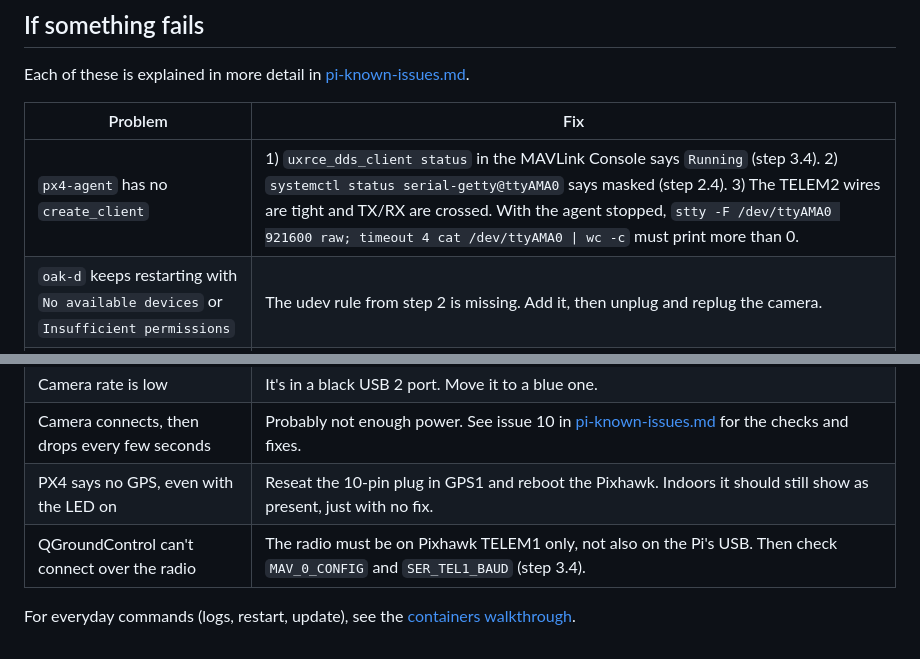
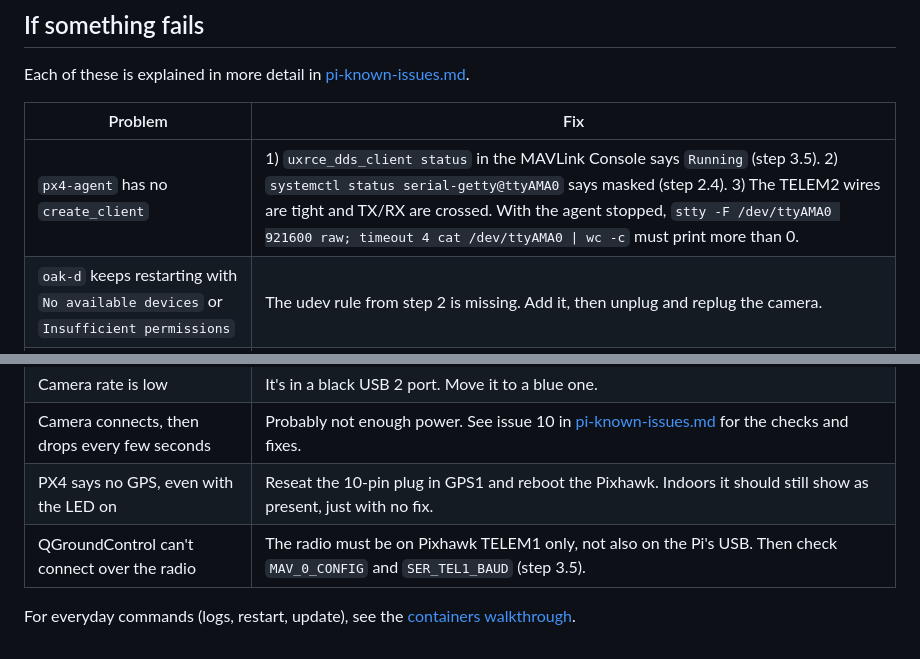
Before and after one commit to LiDRON7/Sensor-Control-Data-Gathering, a Markdown page: docs/pi-setup.md, 2 parts joined by grey strips. Drawn GitHub-style.

```diff
--- a/docs/pi-setup.md
+++ b/docs/pi-setup.md
@@ -192,12 +194,12 @@ Each of these is explained in more detail in [pi-known-issues.md](pi-known-issue
 
 | Problem | Fix |
 | --- | --- |
-| `px4-agent` has no `create_client` | 1) `uxrce_dds_client status` in the MAVLink Console says `Running` (step 3.4). 2) `systemctl status serial-getty@ttyAMA0` says masked (step 2.4). 3) The TELEM2 wires are tight and TX/RX are crossed. With the agent stopped, `stty -F /dev/ttyAMA0 921600 raw; timeout 4 cat /dev/ttyAMA0 \| wc -c` must print more than 0. |
+| `px4-agent` has no `create_client` | 1) `uxrce_dds_client status` in the MAVLink Console says `Running` (step 3.5). 2) `systemctl status serial-getty@ttyAMA0` says masked (step 2.4). 3) The TELEM2 wires are tight and TX/RX are crossed. With the agent stopped, `stty -F /dev/ttyAMA0 921600 raw; timeout 4 cat /dev/ttyAMA0 \| wc -c` must print more than 0. |
 | `oak-d` keeps restarting with `No available devices` or `Insufficient permissions` | The udev rule from step 2 is missing. Add it, then unplug and replug the camera. |
 | Camera topics exist in `oak-d` but not in autonomy | Every container needs `FASTDDS_BUILTIN_TRANSPORTS=UDPv4` (it's in both compose files). |
 | Camera rate is low | It's in a black USB 2 port. Move it to a blue one. |
 | Camera connects, then drops every few seconds | Probably not enough power. See issue 10 in [pi-known-issues.md](pi-known-issues.md#10-the-camera-keeps-disconnecting) for the checks and fixes. |
 | PX4 says no GPS, even with the LED on | Reseat the 10-pin plug in GPS1 and reboot the Pixhawk. Indoors it should still show as present, just with no fix. |
-| QGroundControl can't connect over the radio | The radio must be on Pixhawk TELEM1 only, not also on the Pi's USB. Then check `MAV_0_CONFIG` and `SER_TEL1_BAUD` (step 3.4). |
+| QGroundControl can't connect over the radio | The radio must be on Pixhawk TELEM1 only, not also on the Pi's USB. Then check `MAV_0_CONFIG` and `SER_TEL1_BAUD` (step 3.5). |
 
 For everyday commands (logs, restart, update), see the [containers walkthrough](../CONTAINERS-WALKTHROUGH.md).
```
Also changed, not shown: other parts of docs/pi-setup.md (+9 -7 lines), README.md (+15 -1 lines), docs/pi-known-issues.md (+1 -1 lines), docs/architecture/connections-dark.png, docs/architecture/data-flow-dark.png, 4 other files.
